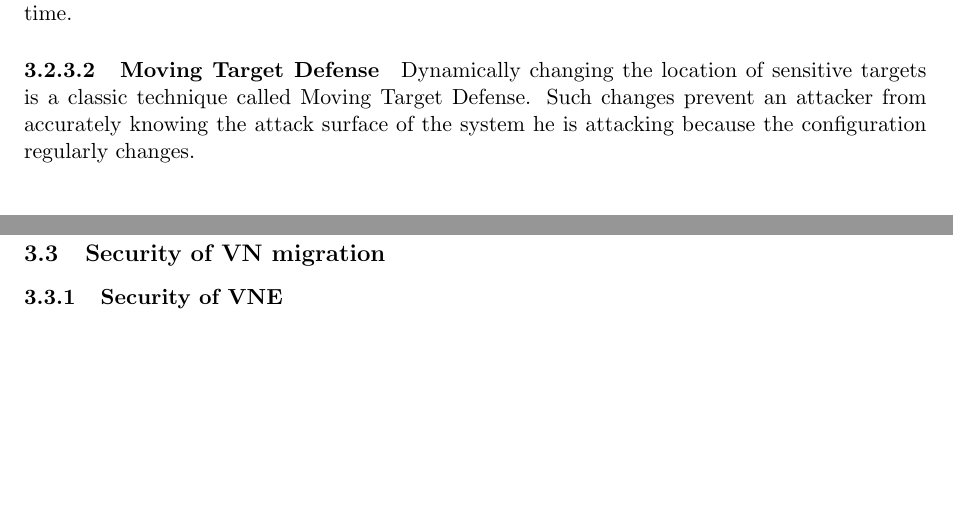
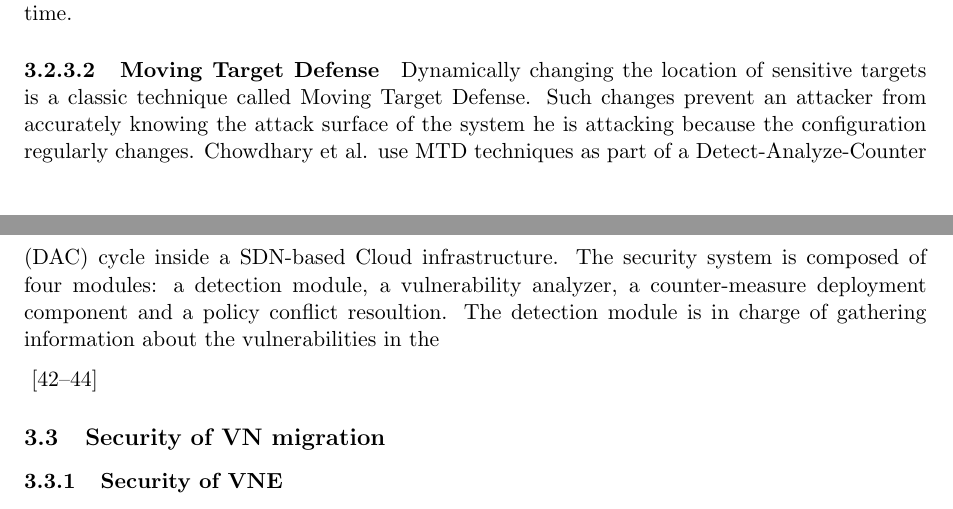
Before and after one commit to FabienCharmet/PhD_Backup, a LaTeX paper (main.tex, which reads existing_vnmigration.tex): two parts of pages 19 and 20 of 26, joined at a grey line, cut so that both start at the same text, the shorter picture padded with empty space. Compiled offline with pdfLaTeX.

Commit message:
Updates from Overleaf

```diff
--- a/existing_vnmigration.tex
+++ b/existing_vnmigration.tex
@@ -136,6 +136,12 @@ To ensure the version isolation of different flows, the system identifies the se
 The generation of the dependence graphs is done by categorizing flows into two classes and using a greedy algorithm to determine how to minimize the amount of packet caching that should be done at the controller.
 From the graph is determined the ordering of the migration sequences. Each sequence is composed of several configuration modification, and these modifications are also ordered to minimize the migration time.
 
-\paragraph{Moving Target Defense} Dynamically changing the location of sensitive targets is a classic technique called Moving Target Defense. Such changes prevent an attacker from accurately knowing the attack surface of the system he is attacking because the configuration regularly changes.
+\paragraph{Moving Target Defense} Dynamically changing the location of sensitive targets is a classic technique called Moving Target Defense. Such changes prevent an attacker from accurately knowing the attack surface of the system he is attacking because the configuration regularly changes. Chowdhary~\etal use MTD techniques as part of a Detect-Analyze-Counter (DAC) cycle inside a SDN-based Cloud infrastructure.
+The security system is composed of four modules: a detection module, a vulnerability analyzer, a counter-measure deployment component and a policy conflict resoultion.
+The detection module is in charge of gathering information about the vulnerabilities in the
+
+
+
+
 
 \cite{coconut-ghorbani2017,toward-Ghorbani2014,Chowdhary2016}
```
